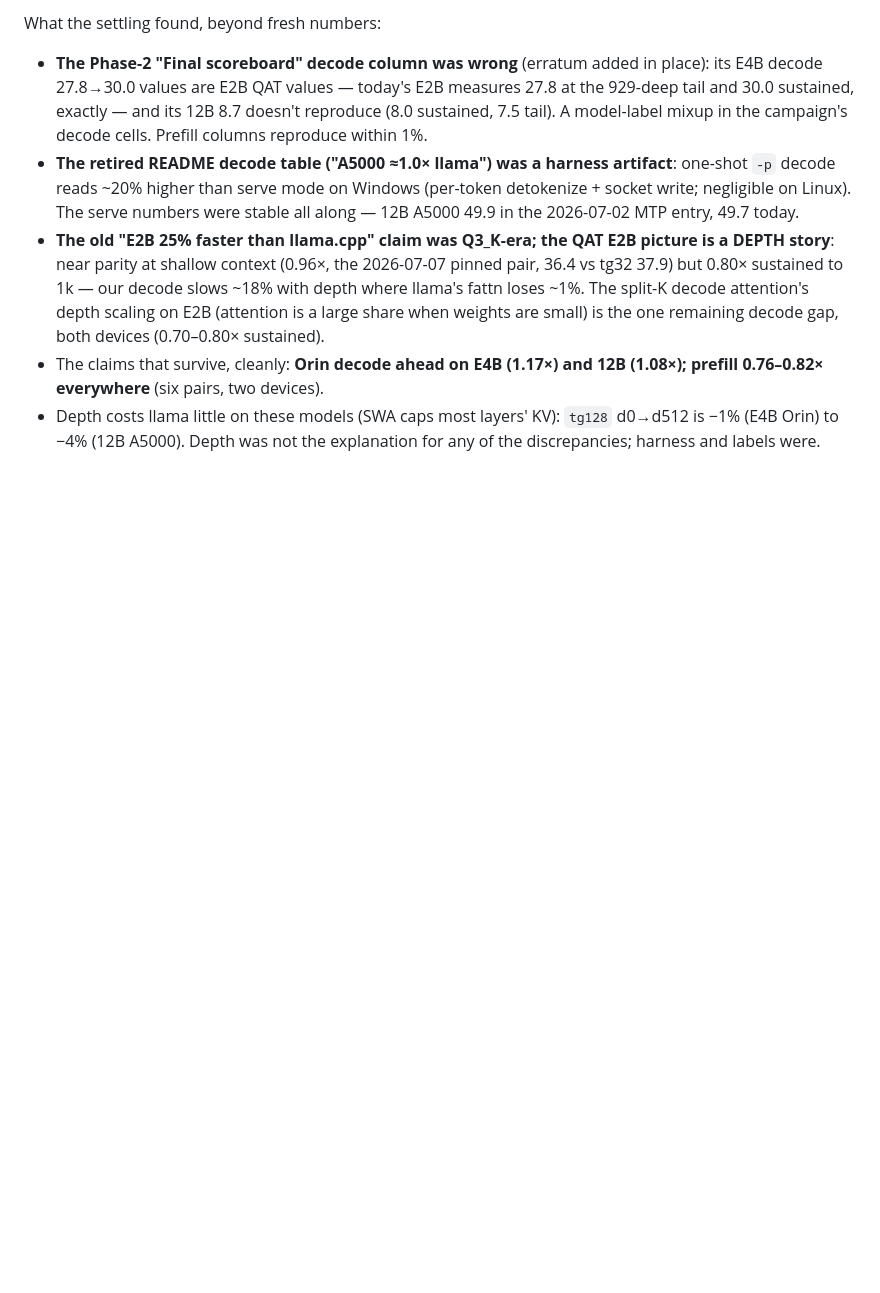
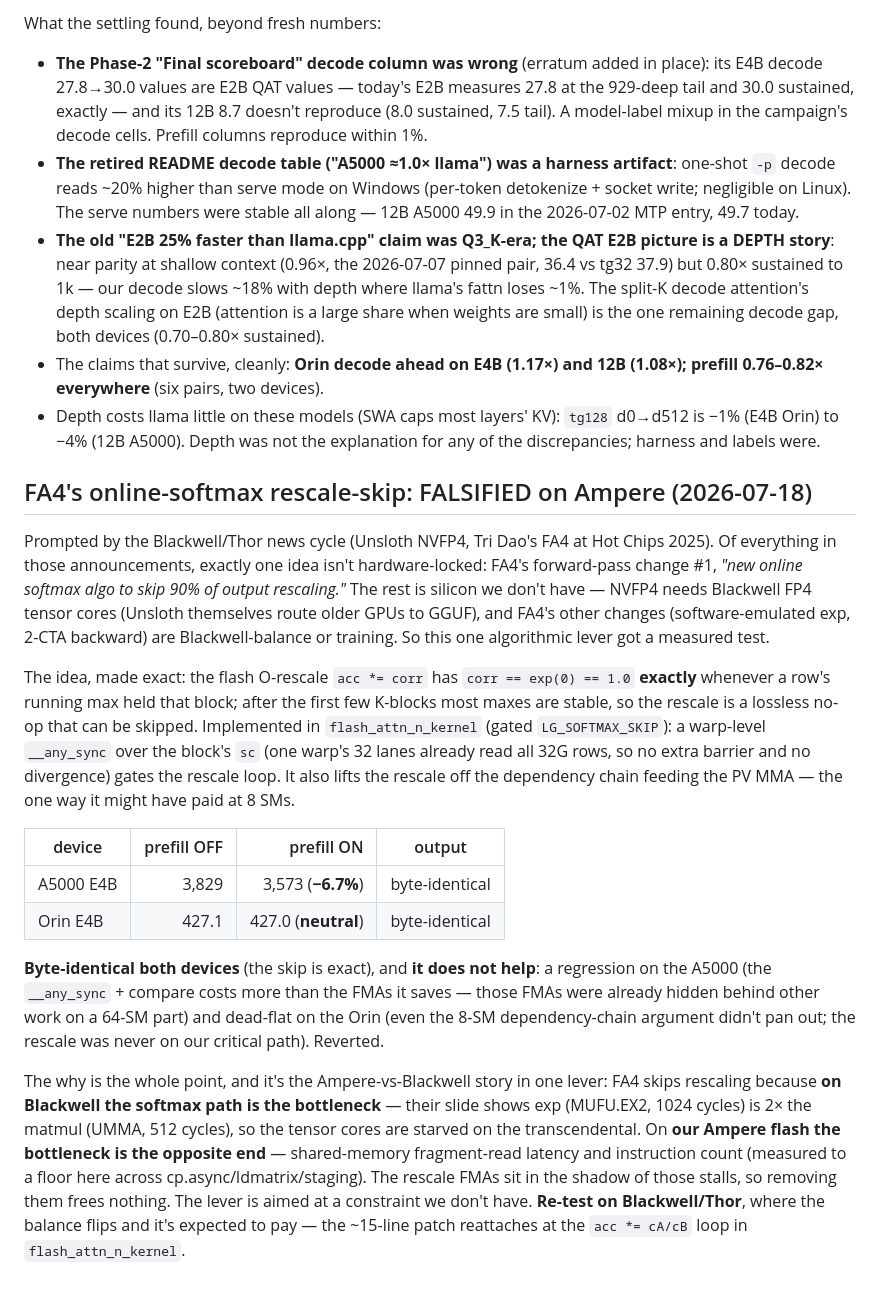
Before and after one commit to cortexist/little-gemma, a Markdown page: docs/prefill-performance-journal.md, the part around the change. Drawn GitHub-style; blank space fills up the shorter version.

Commit message:
docs: FA4 online-softmax rescale-skip — FALSIFIED on Ampere, with numbers
Tested the one FA4/NVFP4-era idea that isn't hardware-locked: skipping the flash
O-rescale when the running max held (corr==1.0 exactly -> lossless). Byte-identical
both devices; A5000 -6.7%, Orin neutral. Reverted.

Why: FA4 skips rescaling because on Blackwell the softmax path is the bottleneck
(exp/MUFU 1024cyc > matmul/UMMA 512cyc); our Ampere flash is shared-read-bound, so
the rescale FMAs were already hidden and the skip-check only added cost. Aimed at
a constraint we don't have. Re-test on Blackwell/Thor. NVFP4 doesn't transfer at
all (needs Blackwell FP4 tensor cores; Unsloth route older GPUs to GGUF).

Co-Authored-By: Claude Fable 5 <noreply@anthropic.com>
Claude-Session: https://claude.ai/code/session_01P4naTrNQAuD7s444eptkM5

```diff
--- a/docs/prefill-performance-journal.md
+++ b/docs/prefill-performance-journal.md
@@ -1710,3 +1710,44 @@ What the settling found, beyond fresh numbers:
 - Depth costs llama little on these models (SWA caps most layers' KV):
   `tg128` d0→d512 is −1% (E4B Orin) to −4% (12B A5000). Depth was not the
   explanation for any of the discrepancies; harness and labels were.
+
+## FA4's online-softmax rescale-skip: FALSIFIED on Ampere (2026-07-18)
+
+Prompted by the Blackwell/Thor news cycle (Unsloth NVFP4, Tri Dao's FA4 at Hot
+Chips 2025). Of everything in those announcements, exactly one idea isn't
+hardware-locked: FA4's forward-pass change #1, *"new online softmax algo to skip
+90% of output rescaling."* The rest is silicon we don't have — NVFP4 needs
+Blackwell FP4 tensor cores (Unsloth themselves route older GPUs to GGUF), and
+FA4's other changes (software-emulated exp, 2-CTA backward) are Blackwell-balance
+or training. So this one algorithmic lever got a measured test.
+
+The idea, made exact: the flash O-rescale `acc *= corr` has `corr == exp(0) ==
+1.0` **exactly** whenever a row's running max held that block; after the first few
+K-blocks most maxes are stable, so the rescale is a lossless no-op that can be
+skipped. Implemented in `flash_attn_n_kernel` (gated `LG_SOFTMAX_SKIP`): a
+warp-level `__any_sync` over the block's `sc` (one warp's 32 lanes already read
+all 32G rows, so no extra barrier and no divergence) gates the rescale loop. It
+also lifts the rescale off the dependency chain feeding the PV MMA — the one way
+it might have paid at 8 SMs.
+
+| device | prefill OFF | prefill ON | output |
+|---|---:|---:|---|
+| A5000 E4B | 3,829 | 3,573 (**−6.7%**) | byte-identical |
+| Orin E4B  | 427.1 | 427.0 (**neutral**) | byte-identical |
+
+**Byte-identical both devices** (the skip is exact), and **it does not help**:
+a regression on the A5000 (the `__any_sync` + compare costs more than the FMAs it
+saves — those FMAs were already hidden behind other work on a 64-SM part) and
+dead-flat on the Orin (even the 8-SM dependency-chain argument didn't pan out; the
+rescale was never on our critical path). Reverted.
+
+The why is the whole point, and it's the Ampere-vs-Blackwell story in one lever:
+FA4 skips rescaling because **on Blackwell the softmax path is the bottleneck** —
+their slide shows exp (MUFU.EX2, 1024 cycles) is 2× the matmul (UMMA, 512 cycles),
+so the tensor cores are starved on the transcendental. On **our Ampere flash the
+bottleneck is the opposite end** — shared-memory fragment-read latency and
+instruction count (measured to a floor here across cp.async/ldmatrix/staging). The
+rescale FMAs sit in the shadow of those stalls, so removing them frees nothing.
+The lever is aimed at a constraint we don't have. **Re-test on Blackwell/Thor**,
+where the balance flips and it's expected to pay — the ~15-line patch reattaches
+at the `acc *= cA/cB` loop in `flash_attn_n_kernel`.
```
